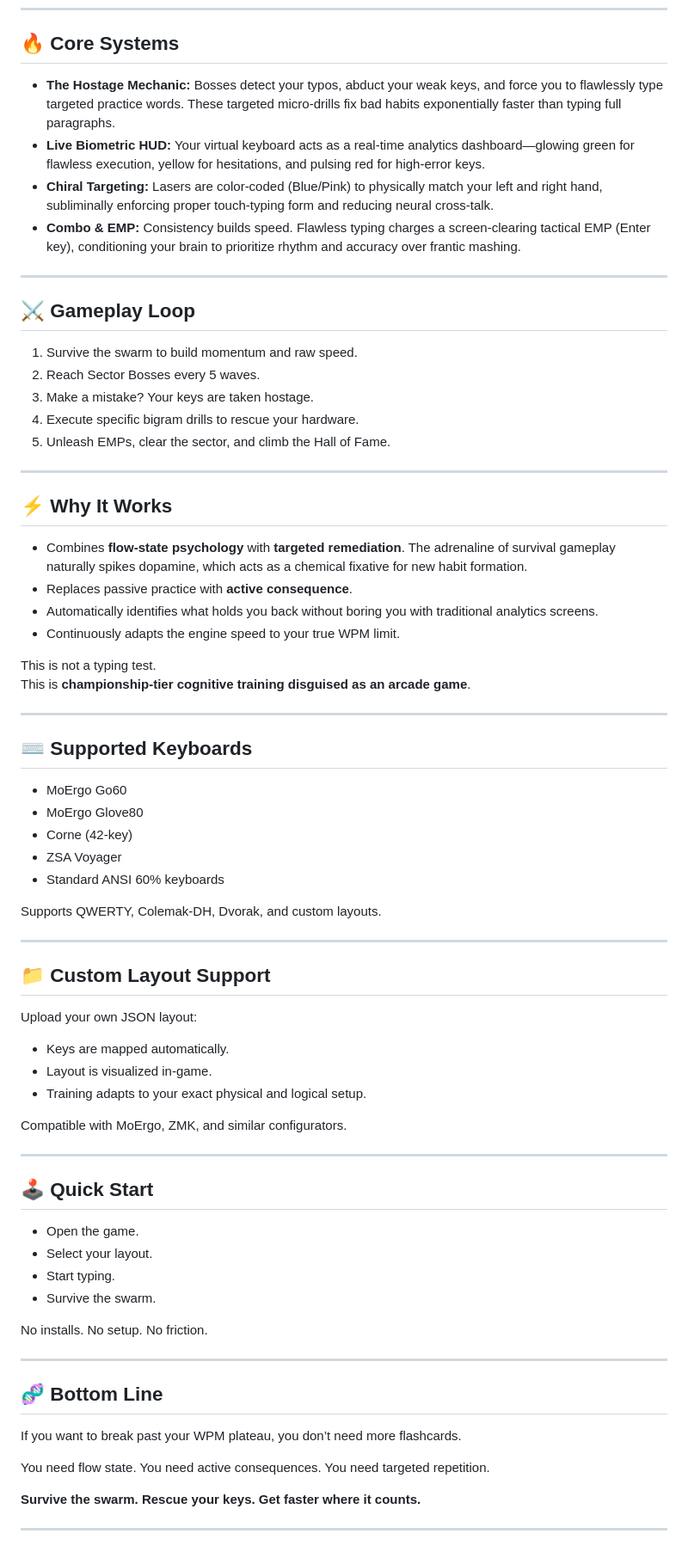
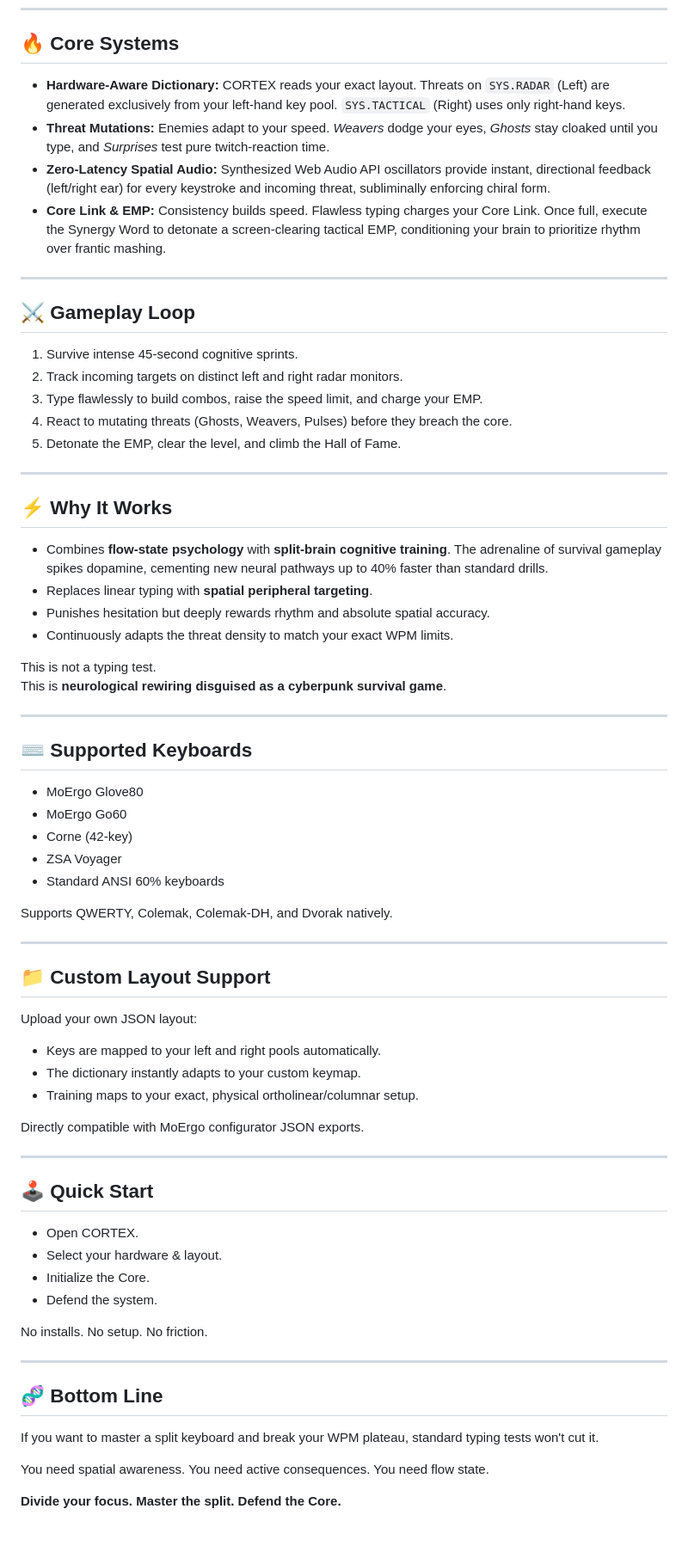
Before and after one commit to moosylog/galactic, a Markdown page: README.md, the part around one of its changes. Shown at 86% size. Drawn GitHub-style.

```diff
--- a/README.md
+++ b/README.md
@@ -73,44 +73,44 @@ The result:
 
 ## 🔥 Core Systems
 
-* **The Hostage Mechanic:** Bosses detect your typos, abduct your weak keys, and force you to flawlessly type targeted practice words. These targeted micro-drills fix bad habits exponentially faster than typing full paragraphs.
-* **Live Biometric HUD:** Your virtual keyboard acts as a real-time analytics dashboard—glowing green for flawless execution, yellow for hesitations, and pulsing red for high-error keys.
-* **Chiral Targeting:** Lasers are color-coded (Blue/Pink) to physically match your left and right hand, subliminally enforcing proper touch-typing form and reducing neural cross-talk.
-* **Combo & EMP:** Consistency builds speed. Flawless typing charges a screen-clearing tactical EMP (Enter key), conditioning your brain to prioritize rhythm and accuracy over frantic mashing.
+* **Hardware-Aware Dictionary:** CORTEX reads your exact layout. Threats on `SYS.RADAR` (Left) are generated exclusively from your left-hand key pool. `SYS.TACTICAL` (Right) uses only right-hand keys.
+* **Threat Mutations:** Enemies adapt to your speed. *Weavers* dodge your eyes, *Ghosts* stay cloaked until you type, and *Surprises* test pure twitch-reaction time.
+* **Zero-Latency Spatial Audio:** Synthesized Web Audio API oscillators provide instant, directional feedback (left/right ear) for every keystroke and incoming threat, subliminally enforcing chiral form.
+* **Core Link & EMP:** Consistency builds speed. Flawless typing charges your Core Link. Once full, execute the Synergy Word to detonate a screen-clearing tactical EMP, conditioning your brain to prioritize rhythm over frantic mashing.
 
 ---
 
 ## ⚔️ Gameplay Loop
 
-1. Survive the swarm to build momentum and raw speed.
-2. Reach Sector Bosses every 5 waves.
-3. Make a mistake? Your keys are taken hostage.
-4. Execute specific bigram drills to rescue your hardware.
-5. Unleash EMPs, clear the sector, and climb the Hall of Fame.
+1. Survive intense 45-second cognitive sprints.
+2. Track incoming targets on distinct left and right radar monitors.
+3. Type flawlessly to build combos, raise the speed limit, and charge your EMP.
+4. React to mutating threats (Ghosts, Weavers, Pulses) before they breach the core.
+5. Detonate the EMP, clear the level, and climb the Hall of Fame.
 
 ---
 
 ## ⚡ Why It Works
 
-- Combines **flow-state psychology** with **targeted remediation**. The adrenaline of survival gameplay naturally spikes dopamine, which acts as a chemical fixative for new habit formation.
-- Replaces passive practice with **active consequence**.
-- Automatically identifies what holds you back without boring you with traditional analytics screens.
-- Continuously adapts the engine speed to your true WPM limit.
+- Combines **flow-state psychology** with **split-brain cognitive training**. The adrenaline of survival gameplay spikes dopamine, cementing new neural pathways up to 40% faster than standard drills.
+- Replaces linear typing with **spatial peripheral targeting**.
+- Punishes hesitation but deeply rewards rhythm and absolute spatial accuracy.
+- Continuously adapts the threat density to match your exact WPM limits.
 
 This is not a typing test.
-This is **championship-tier cognitive training disguised as an arcade game**.
+This is **neurological rewiring disguised as a cyberpunk survival game**.
 
 ---
 
 ## ⌨️ Supported Keyboards
 
+* MoErgo Glove80
 * MoErgo Go60
-* MoErgo Glove80
 * Corne (42-key)
 * ZSA Voyager
 * Standard ANSI 60% keyboards
 
-Supports QWERTY, Colemak-DH, Dvorak, and custom layouts.
+Supports QWERTY, Colemak, Colemak-DH, and Dvorak natively.
 
 ---
 
@@ -118,20 +118,20 @@ Supports QWERTY, Colemak-DH, Dvorak, and custom layouts.
 
 Upload your own JSON layout:
 
-- Keys are mapped automatically.
-- Layout is visualized in-game.
-- Training adapts to your exact physical and logical setup.
+- Keys are mapped to your left and right pools automatically.
+- The dictionary instantly adapts to your custom keymap.
+- Training maps to your exact, physical ortholinear/columnar setup.
 
-Compatible with MoErgo, ZMK, and similar configurators.
+Directly compatible with MoErgo configurator JSON exports.
 
 ---
 
 ## 🕹️ Quick Start
 
-- Open the game.
-- Select your layout.
-- Start typing.
-- Survive the swarm.
+- Open CORTEX.
+- Select your hardware & layout.
+- Initialize the Core.
+- Defend the system.
 
 No installs. No setup. No friction.
 
@@ -139,10 +139,8 @@ No installs. No setup. No friction.
 
 ## 🧬 Bottom Line
 
-If you want to break past your WPM plateau, you don’t need more flashcards.
+If you want to master a split keyboard and break your WPM plateau, standard typing tests won't cut it.
 
-You need flow state. You need active consequences. You need targeted repetition.
+You need spatial awareness. You need active consequences. You need flow state.
 
-**Survive the swarm. Rescue your keys. Get faster where it counts.**
-
----
+**Divide your focus. Master the split. Defend the Core.**
```
Also changed, not shown: other parts of README.md (+26 -26 lines).
